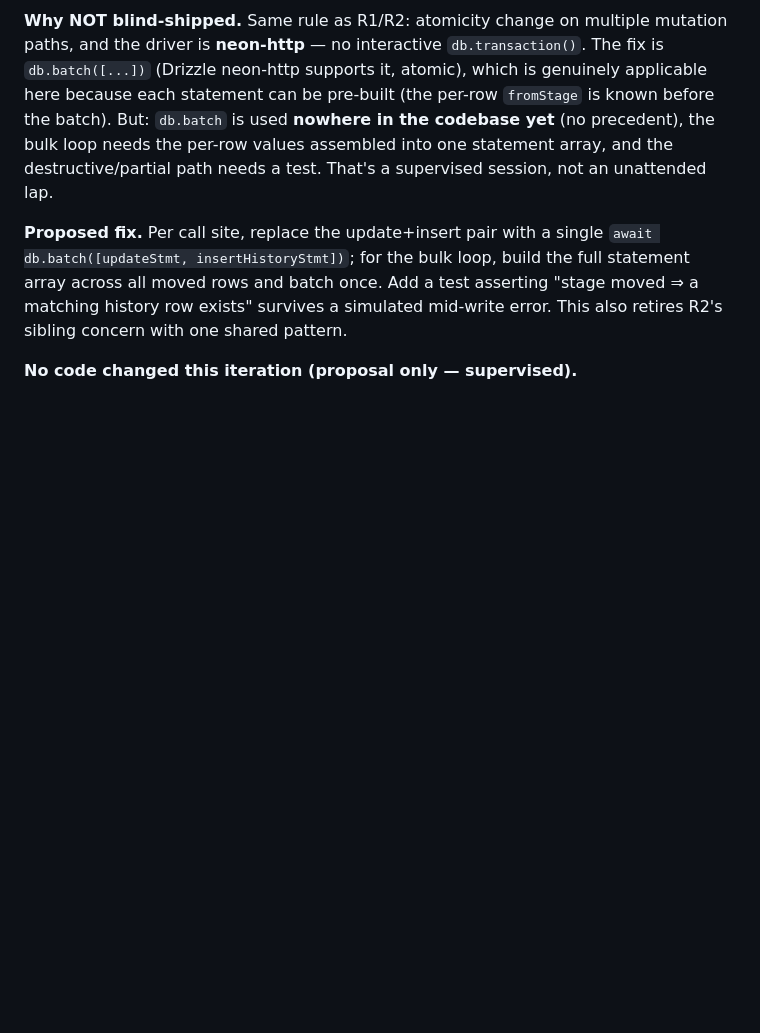
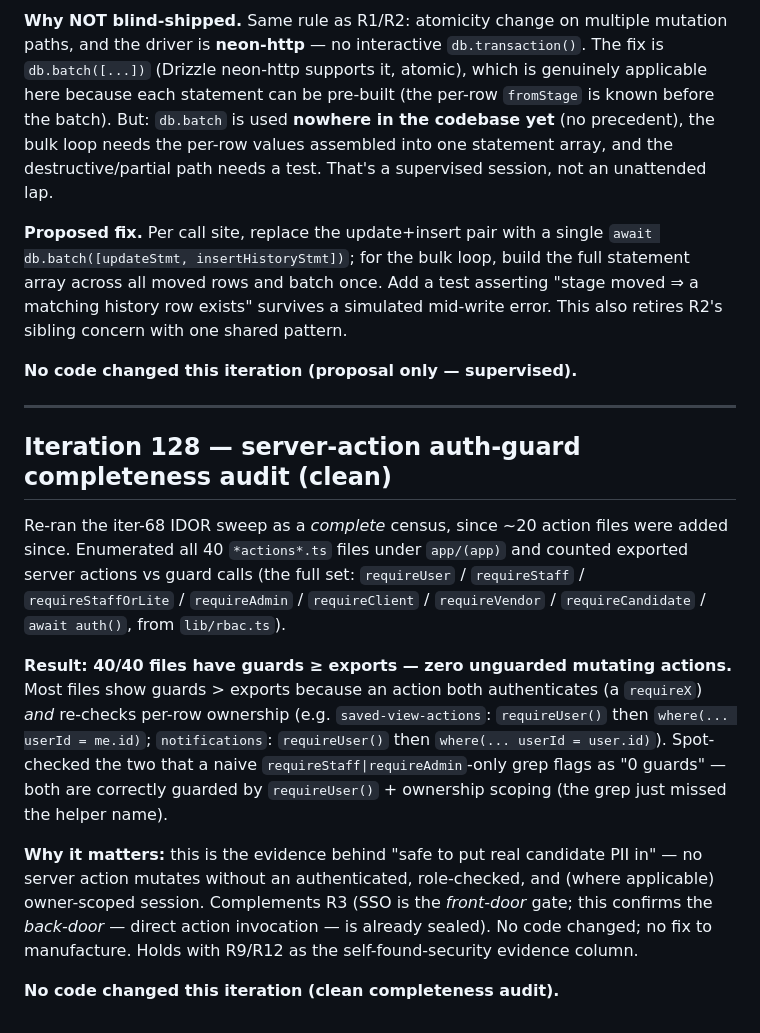
Before and after one commit to captainrobert07/Tru-Hyre, a Markdown page: AUTOPILOT-DEV.md, the part around the change. GitHub-like rendering; blank space fills up the shorter version.

Commit message:
dev: iteration 128 — auth-guard completeness audit (40/40 clean); record in DEV log

```diff
--- a/AUTOPILOT-DEV.md
+++ b/AUTOPILOT-DEV.md
@@ -366,3 +366,32 @@ full statement array across all moved rows and batch once. Add a test asserting
 error. This also retires R2's sibling concern with one shared pattern.
 
 **No code changed this iteration (proposal only — supervised).**
+
+---
+
+## Iteration 128 — server-action auth-guard completeness audit (clean)
+
+Re-ran the iter-68 IDOR sweep as a *complete* census, since ~20 action files
+were added since. Enumerated all 40 `*actions*.ts` files under `app/(app)` and
+counted exported server actions vs guard calls (the full set:
+`requireUser` / `requireStaff` / `requireStaffOrLite` / `requireAdmin` /
+`requireClient` / `requireVendor` / `requireCandidate` / `await auth()`,
+from `lib/rbac.ts`).
+
+**Result: 40/40 files have guards ≥ exports — zero unguarded mutating actions.**
+Most files show guards > exports because an action both authenticates (a
+`requireX`) *and* re-checks per-row ownership (e.g. `saved-view-actions`:
+`requireUser()` then `where(... userId = me.id)`; `notifications`: `requireUser()`
+then `where(... userId = user.id)`). Spot-checked the two that a naive
+`requireStaff|requireAdmin`-only grep flags as "0 guards" — both are correctly
+guarded by `requireUser()` + ownership scoping (the grep just missed the
+helper name).
+
+**Why it matters:** this is the evidence behind "safe to put real candidate PII
+in" — no server action mutates without an authenticated, role-checked, and
+(where applicable) owner-scoped session. Complements R3 (SSO is the *front-door*
+gate; this confirms the *back-door* — direct action invocation — is already
+sealed). No code changed; no fix to manufacture. Holds with R9/R12 as the
+self-found-security evidence column.
+
+**No code changed this iteration (clean completeness audit).**
```
Also changed, not shown: AUTOPILOT-LOG.md (+1 -0 lines).
